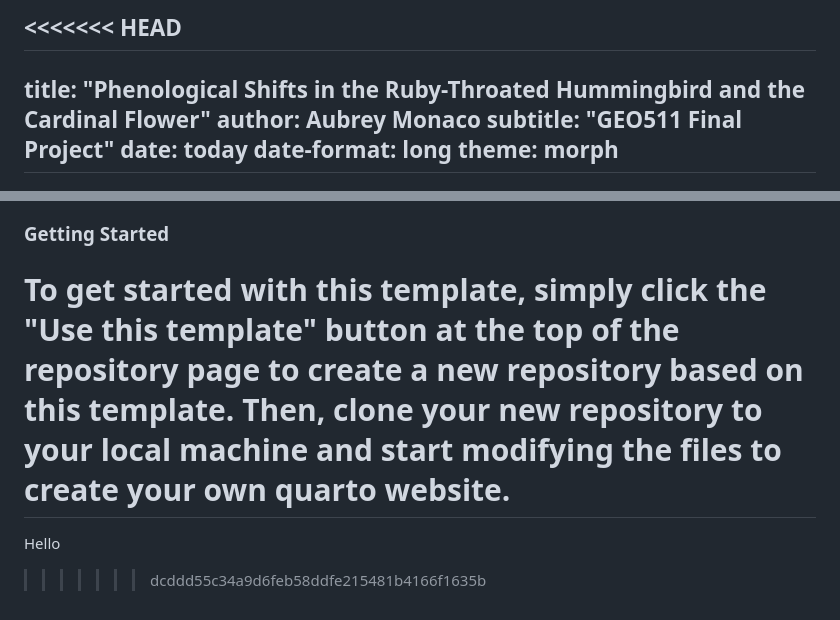
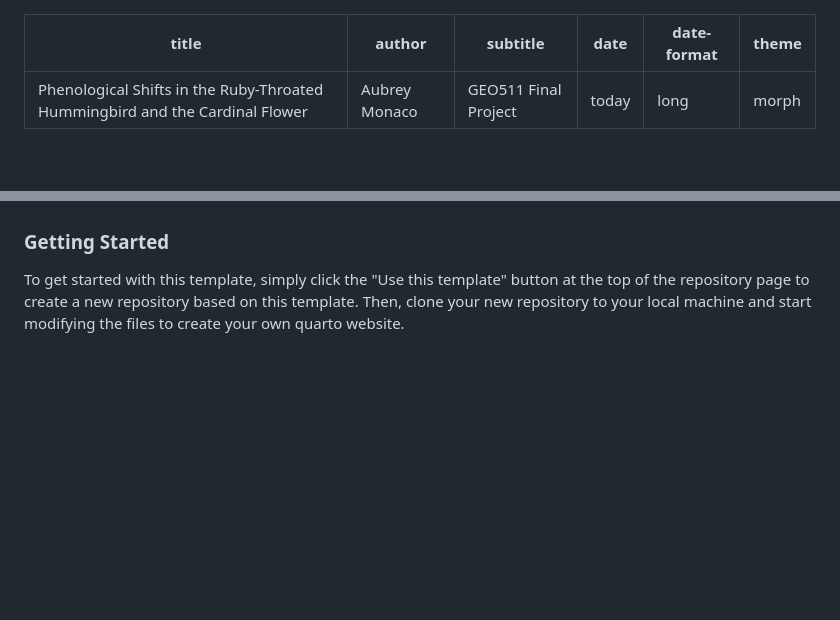
Before and after one commit to aublmonaco-spec/GEO511FinalProject, a Markdown page: README.md, 2 parts joined by grey strips. GitHub-like rendering; blank space fills up the shorter version.

```diff
--- a/README.md
+++ b/README.md
@@ -1,4 +1,3 @@
-<<<<<<< HEAD
 ---
 title: "Phenological Shifts in the Ruby-Throated Hummingbird and the Cardinal Flower"
 author: Aubrey Monaco
@@ -254,6 +253,3 @@ You can customize the appearance of your website by modifying the `_quarto.yml`
 ### Getting Started
 
 To get started with this template, simply click the "Use this template" button at the top of the repository page to create a new repository based on this template. Then, clone your new repository to your local machine and start modifying the files to create your own quarto website.
-=======
-Hello
->>>>>>> dcddd55c34a9d6feb58ddfe215481b4166f1635b
```
